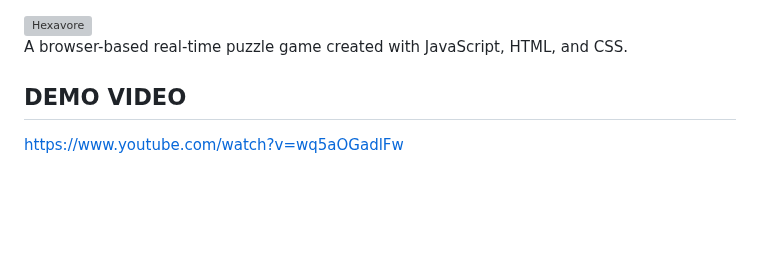
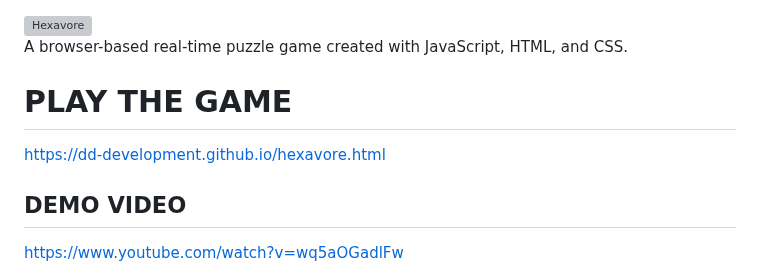
Before and after one commit to dd-development/Hexavore, a Markdown page: README.md, the part around the change. Drawn GitHub-style; blank space fills up the shorter version; grey boxes are pictures that could not be loaded.

```diff
--- a/README.md
+++ b/README.md
@@ -1,6 +1,9 @@
 <img width="391" height="65" alt="Hexavore" src="https://github.com/user-attachments/assets/d653607c-b5eb-41de-987f-6ab36786857c" />
 
 A browser-based real-time puzzle game created with JavaScript, HTML, and CSS.
+
+# PLAY THE GAME
+https://dd-development.github.io/hexavore.html
 
 ## DEMO VIDEO
 https://www.youtube.com/watch?v=wq5aOGadlFw
```
